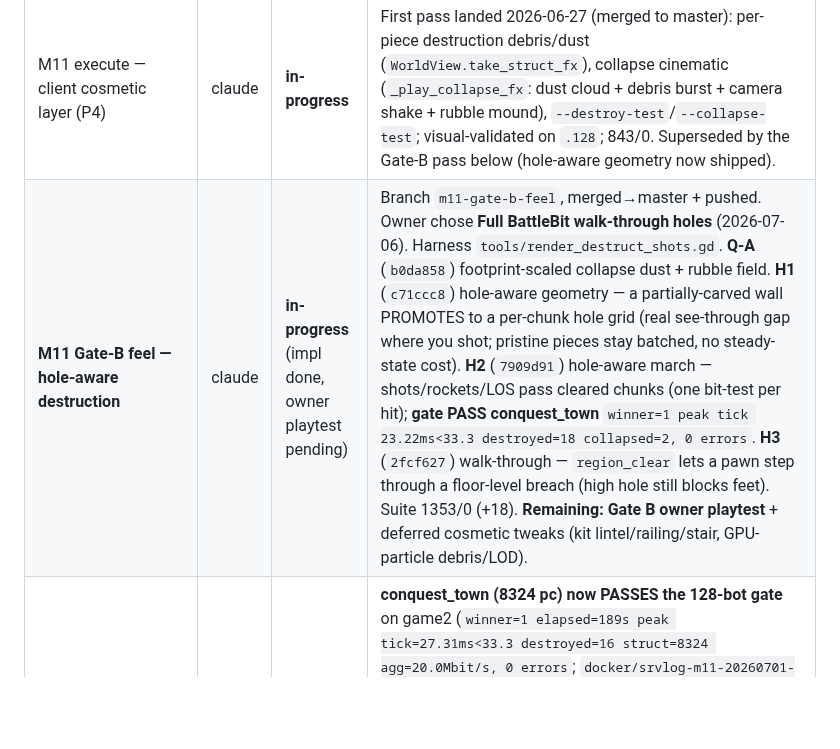
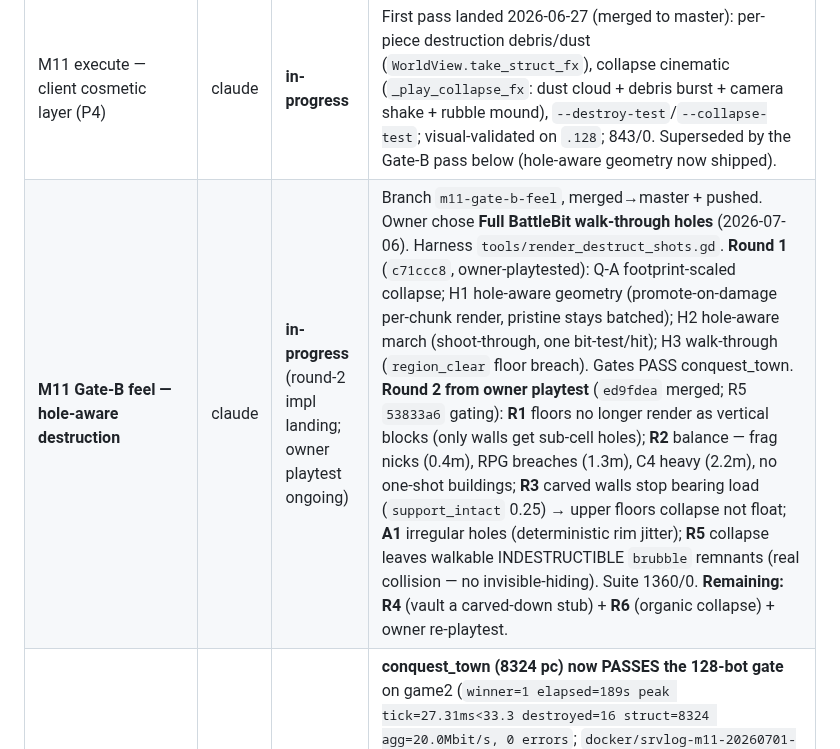
Before and after one commit to Rollese/blockfire, a Markdown page: docs/TASKS.md, the part around the change. Drawn GitHub-style; blank space fills up the shorter version.

Commit message:
docs(m11): record Gate-B round-2 (R1/R2/R3/A1/R5) on the TASKS board
Co-Authored-By: Claude Opus 4.8 (1M context) <noreply@anthropic.com>
Claude-Session: https://claude.ai/code/session_01R24gviWjg4UsgZXt3aJYLW

```diff
--- a/docs/TASKS.md
+++ b/docs/TASKS.md
@@ -76,7 +76,7 @@ Spec: [`docs/specs/destructible-buildings.md`](specs/destructible-buildings.md).
 | **M11-P3 execute — building catalog/prefabs/art** | claude | **done ✅** | Merged to master 2026-06-18 (+ later building/art polish). `BuildingCatalog`, `buildings/*.json` prefabs, `MapDef.buildings[]` stamping, procedural `client/art/building_kit.gd`. Tests: `building_catalog_test.gd`, `map_buildings_test.gd`, `building_art_kit_test.gd`. |
 | **M11 Gate A — 128-bot sim fleet** | claude | **done ✅** | PASS on game2 2026-06-23 (was deferred while AI inert; now AI fires). `conquest_proving_grounds` TICKETS=80: `winner=1 elapsed=447s<900 cap_events=4 peak tick=24.65ms<33.3 destroyed=17 rstruct=25 collapsed=1, 0 errors`; `docker/srvlog-m11-20260623-191111.log`. Scripts `ci/m11_buildings_test.sh` + `docker/run-m11-gate.sh` (compose plumbs `MAP`). Mechanic proven deterministically (`server_buildings_functional_test.gd`). |
 | M11 execute — client cosmetic layer (P4) | claude | **in-progress** | First pass landed 2026-06-27 (merged to master): per-piece destruction debris/dust (`WorldView.take_struct_fx`), collapse cinematic (`_play_collapse_fx`: dust cloud + debris burst + camera shake + rubble mound), `--destroy-test`/`--collapse-test`; visual-validated on `.128`; 843/0. Superseded by the Gate-B pass below (hole-aware geometry now shipped). |
-| **M11 Gate-B feel — hole-aware destruction** | claude | **in-progress** (impl done, owner playtest pending) | Branch `m11-gate-b-feel`, merged→master + pushed. Owner chose **Full BattleBit walk-through holes** (2026-07-06). Harness `tools/render_destruct_shots.gd`. **Q-A** (`b0da858`) footprint-scaled collapse dust + rubble field. **H1** (`c71ccc8`) hole-aware geometry — a partially-carved wall PROMOTES to a per-chunk hole grid (real see-through gap where you shot; pristine pieces stay batched, no steady-state cost). **H2** (`7909d91`) hole-aware march — shots/rockets/LOS pass cleared chunks (one bit-test per hit); **gate PASS conquest_town** `winner=1 peak tick 23.22ms<33.3 destroyed=18 collapsed=2, 0 errors`. **H3** (`2fcf627`) walk-through — `region_clear` lets a pawn step through a floor-level breach (high hole still blocks feet). Suite 1353/0 (+18). **Remaining: Gate B owner playtest** + deferred cosmetic tweaks (kit lintel/railing/stair, GPU-particle debris/LOD). |
+| **M11 Gate-B feel — hole-aware destruction** | claude | **in-progress** (round-2 impl landing; owner playtest ongoing) | Branch `m11-gate-b-feel`, merged→master + pushed. Owner chose **Full BattleBit walk-through holes** (2026-07-06). Harness `tools/render_destruct_shots.gd`. **Round 1** (`c71ccc8`, owner-playtested): Q-A footprint-scaled collapse; H1 hole-aware geometry (promote-on-damage per-chunk render, pristine stays batched); H2 hole-aware march (shoot-through, one bit-test/hit); H3 walk-through (`region_clear` floor breach). Gates PASS conquest_town. **Round 2 from owner playtest** (`ed9fdea` merged; R5 `53833a6` gating): **R1** floors no longer render as vertical blocks (only walls get sub-cell holes); **R2** balance — frag nicks (0.4m), RPG breaches (1.3m), C4 heavy (2.2m), no one-shot buildings; **R3** carved walls stop bearing load (`support_intact` 0.25) → upper floors collapse not float; **A1** irregular holes (deterministic rim jitter); **R5** collapse leaves walkable INDESTRUCTIBLE `brubble` remnants (real collision — no invisible-hiding). Suite 1360/0. **Remaining: R4** (vault a carved-down stub) + **R6** (organic collapse) + owner re-playtest. |
 | M11 follow-up — dense-map snapshot cost | claude | **done ✅** | **conquest_town (8324 pc) now PASSES the 128-bot gate** on game2 (`winner=1 elapsed=189s peak tick=27.31ms<33.3 destroyed=16 struct=8324 agg=20.0Mbit/s, 0 errors`; `docker/srvlog-m11-20260701-160937.log`) — was FAIL 34.08ms. Fix was **algorithmic, not feel**: profiling showed the delta ENCODER dominated `snap` (not query/sort/LOD). `EntityState.bake()` quantizes each wire field once per fresh state (was ~3×/client-send); `_diff_mask`/`_put_fields` diff/write cached ints. Bit-identical output (roundtrip tests unchanged, 945/0). Bench: encode 11.79→5.66ms (−52%), snap total −40%. Branch `m11-snapshot-encode-bake`. The rate/precision-LOD feel levers stay unused (not needed). |
 | Coordinate melee wall-damage with M5.5-P3 | claude | **done ✅** | Resolved by M5.5-P3 landing: the Engineer sledgehammer swing calls `_damage_structure(id, SRC_MELEE, impact, SLEDGE_STRUCT_RADIUS)` → `StructureStore.damage_chunks(..., SRC_MELEE, ...)` (server_main `_resolve_melee`); per-type `takes_damage(type, SRC_MELEE)` immunity honoured. Gated in the M5.5-P3 fleet run (`sledge=8`). |
 | M15 village round 2 — conquest_town retrofit + HUD/gameplay polish | claude | **done ✅ except roads (OPEN)** | Master `f5688d7` (pushed). `conquest_town` is now the DEFAULT playable village: gentle heightmap core + countryside hills (77→31 buildings), grass MultiMesh, **procedural** tree/rock materials (the GLBs are trimesh exports with no UVs — baked textures can't map), tree/rock scenery, road/sidewalk **SURFACE SPLATMAP** painted into the terrain shader. Same round (owner-approved): BattleBit **capture markers** (square/diamond + letter + distance + progress ring, hide-behind/edge-fade), **compass letters** (relative colour), **top-center score band** (tickets/timer/WINNING-LOSING), **ammo/med box glyphs + friendly radius rings**, **grenade terrain-ground fix** (was instant-explosion/underground-dud on sloped ground), match-over deploy fix. Suite **1335/0**; 128-bot gate PASS on `conquest_town` (~24 ms). **OPEN — fresh eyes:** owner finds ROADS "wavy" after ~6 fix attempts (splatmap → cross-width leveling → flat core → muted sidewalk → sidewalk-on-flat-bed). Avenue measures dead-flat; current diagnosis = cross-streets climbing the countryside hills. Full handoff **`docs/sessions/2026-07-06-wavy-roads-handoff.md`**. |
```
